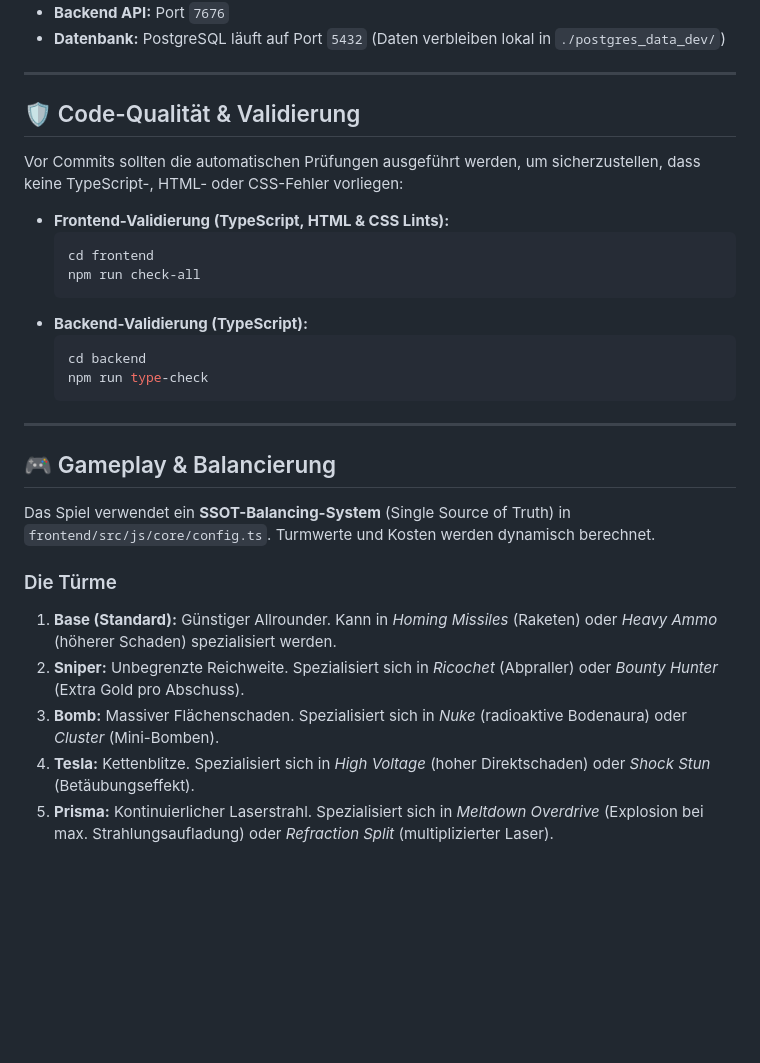
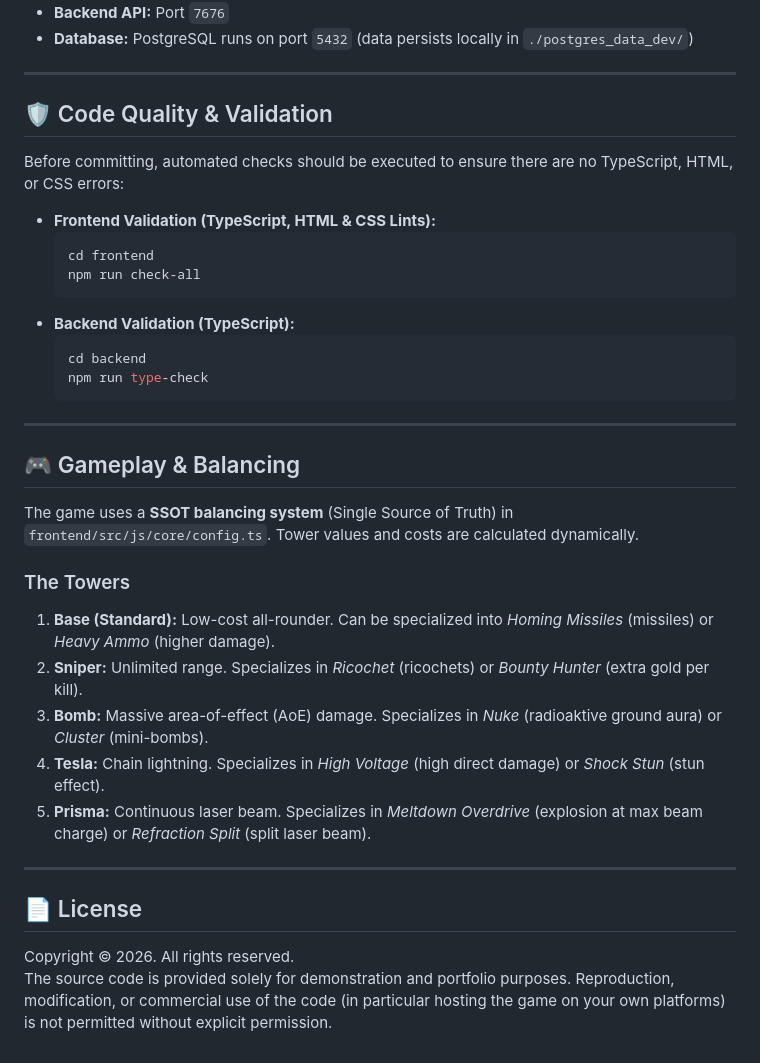
Before and after one commit to SecretLUL/geometry-td, a Markdown page: README.md, the part around one of its changes. Rendered like a GitHub page; blank space fills up the shorter version.

````diff
--- a/README.md
+++ b/README.md
@@ -79,18 +79,18 @@ docker compose up -d db-dev backend-dev frontend-dev
 *   **Backend API:** Port `7676`
-*   **Datenbank:** PostgreSQL läuft auf Port `5432` (Daten verbleiben lokal in `./postgres_data_dev/`)
+*   **Database:** PostgreSQL runs on port `5432` (data persists locally in `./postgres_data_dev/`)
 
 ---
 
-## 🛡️ Code-Qualität & Validierung
+## 🛡️ Code Quality & Validation
 
-Vor Commits sollten die automatischen Prüfungen ausgeführt werden, um sicherzustellen, dass keine TypeScript-, HTML- oder CSS-Fehler vorliegen:
+Before committing, automated checks should be executed to ensure there are no TypeScript, HTML, or CSS errors:
 
-*   **Frontend-Validierung (TypeScript, HTML & CSS Lints):**
+*   **Frontend Validation (TypeScript, HTML & CSS Lints):**
     ```bash
     cd frontend
     npm run check-all
     ```
-*   **Backend-Validierung (TypeScript):**
+*   **Backend Validation (TypeScript):**
     ```bash
     cd backend
     npm run type-check
@@ -98,13 +98,20 @@ Vor Commits sollten die automatischen Prüfungen ausgeführt werden, um sicherzu
 
 ---
 
-## 🎮 Gameplay & Balancierung
+## 🎮 Gameplay & Balancing
 
-Das Spiel verwendet ein **SSOT-Balancing-System** (Single Source of Truth) in `frontend/src/js/core/config.ts`. Turmwerte und Kosten werden dynamisch berechnet.
+The game uses a **SSOT balancing system** (Single Source of Truth) in `frontend/src/js/core/config.ts`. Tower values and costs are calculated dynamically.
 
-### Die Türme
-1.  **Base (Standard):** Günstiger Allrounder. Kann in *Homing Missiles* (Raketen) oder *Heavy Ammo* (höherer Schaden) spezialisiert werden.
-2.  **Sniper:** Unbegrenzte Reichweite. Spezialisiert sich in *Ricochet* (Abpraller) oder *Bounty Hunter* (Extra Gold pro Abschuss).
-3.  **Bomb:** Massiver Flächenschaden. Spezialisiert sich in *Nuke* (radioaktive Bodenaura) oder *Cluster* (Mini-Bomben).
-4.  **Tesla:** Kettenblitze. Spezialisiert sich in *High Voltage* (hoher Direktschaden) oder *Shock Stun* (Betäubungseffekt).
-5.  **Prisma:** Kontinuierlicher Laserstrahl. Spezialisiert sich in *Meltdown Overdrive* (Explosion bei max. Strahlungsaufladung) oder *Refraction Split* (multiplizierter Laser).
+### The Towers
+1.  **Base (Standard):** Low-cost all-rounder. Can be specialized into *Homing Missiles* (missiles) or *Heavy Ammo* (higher damage).
+2.  **Sniper:** Unlimited range. Specializes in *Ricochet* (ricochets) or *Bounty Hunter* (extra gold per kill).
+3.  **Bomb:** Massive area-of-effect (AoE) damage. Specializes in *Nuke* (radioaktive ground aura) or *Cluster* (mini-bombs).
+4.  **Tesla:** Chain lightning. Specializes in *High Voltage* (high direct damage) or *Shock Stun* (stun effect).
+5.  **Prisma:** Continuous laser beam. Specializes in *Meltdown Overdrive* (explosion at max beam charge) or *Refraction Split* (split laser beam).
+
+---
+
+## 📄 License
+
+Copyright © 2026. All rights reserved.
+The source code is provided solely for demonstration and portfolio purposes. Reproduction, modification, or commercial use of the code (in particular hosting the game on your own platforms) is not permitted without explicit permission.
````
Also changed, not shown: other parts of README.md (+33 -33 lines).
